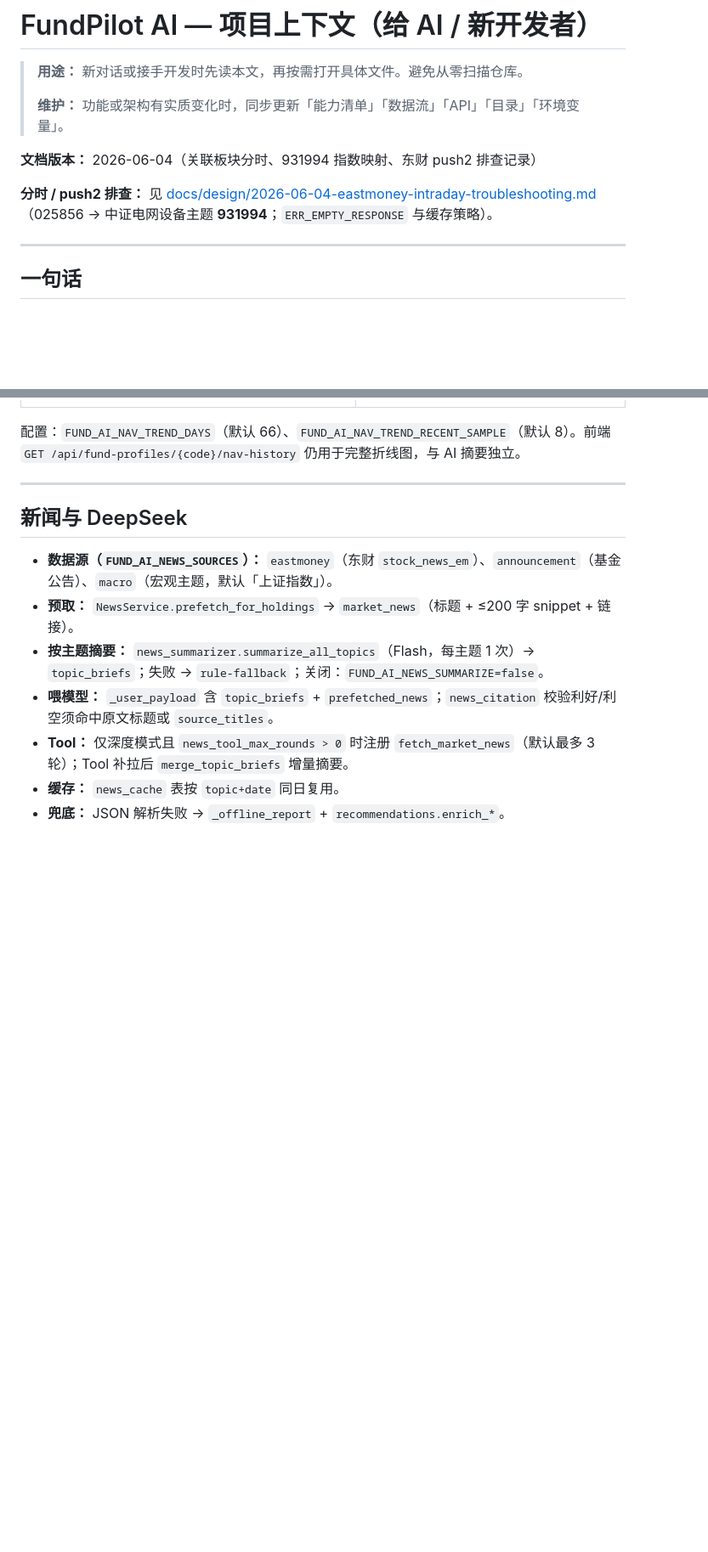
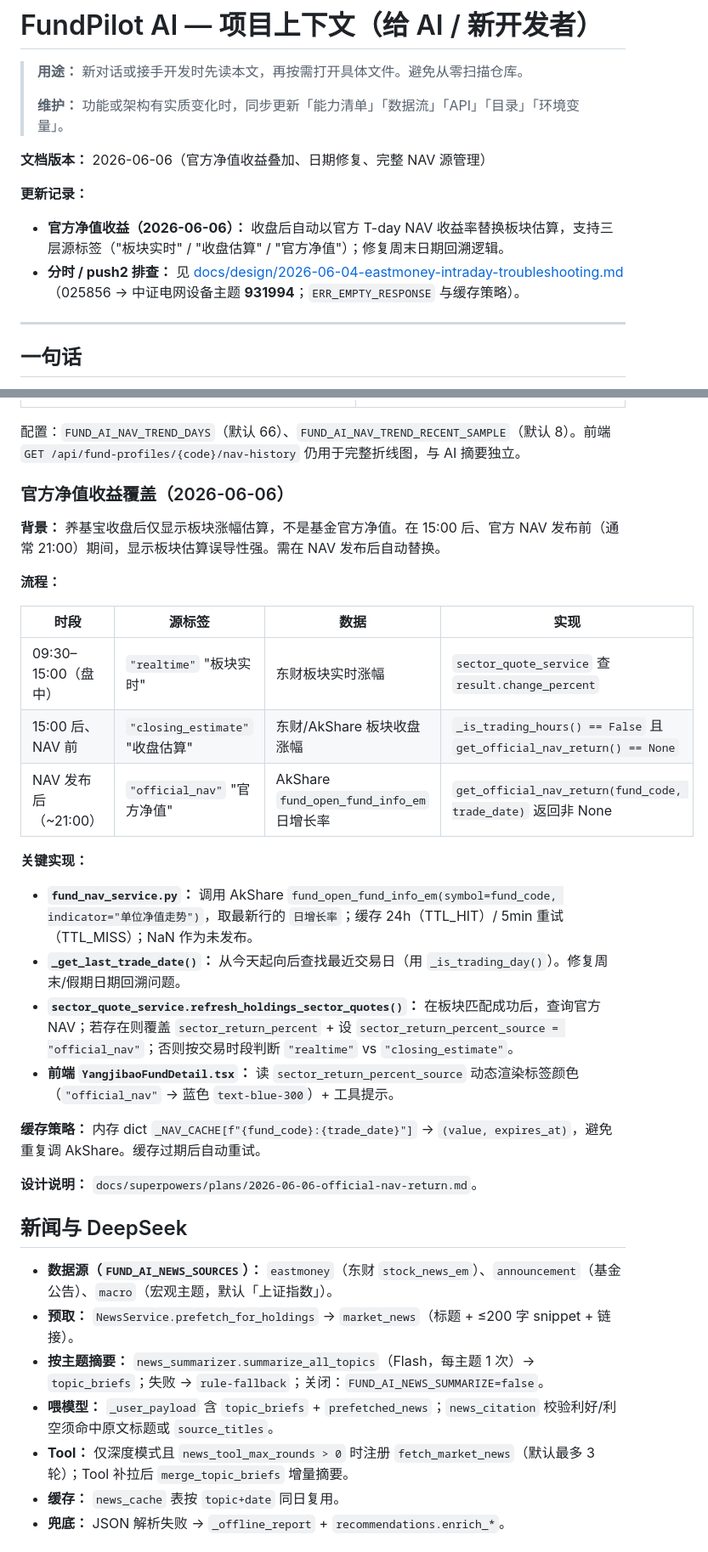
Before and after one commit to HLLLG/fundpilot-ai, a Markdown page: docs/PROJECT_CONTEXT.md, 2 parts joined by grey strips. Shown at 85% size. Drawn GitHub-style; blank space fills up the shorter version.

Commit message:
docs: update PROJECT_CONTEXT for official NAV return feature (2026-06-06)

```diff
--- a/docs/PROJECT_CONTEXT.md
+++ b/docs/PROJECT_CONTEXT.md
@@ -4,9 +4,11 @@
 >
 > **维护：** 功能或架构有实质变化时，同步更新「能力清单」「数据流」「API」「目录」「环境变量」。
 
-**文档版本：** 2026-06-04（关联板块分时、931994 指数映射、东财 push2 排查记录）
+**文档版本：** 2026-06-06（官方净值收益叠加、日期修复、完整 NAV 源管理）
 
-**分时 / push2 排查：** 见 [docs/design/2026-06-04-eastmoney-intraday-troubleshooting.md](design/2026-06-04-eastmoney-intraday-troubleshooting.md)（025856 → 中证电网设备主题 **931994**；`ERR_EMPTY_RESPONSE` 与缓存策略）。
+**更新记录：**
+- **官方净值收益（2026-06-06）：** 收盘后自动以官方 T-day NAV 收益率替换板块估算，支持三层源标签（"板块实时" / "收盘估算" / "官方净值"）；修复周末日期回溯逻辑。
+- **分时 / push2 排查：** 见 [docs/design/2026-06-04-eastmoney-intraday-troubleshooting.md](design/2026-06-04-eastmoney-intraday-troubleshooting.md)（025856 → 中证电网设备主题 **931994**；`ERR_EMPTY_RESPONSE` 与缓存策略）。
 
 ---
 
@@ -309,7 +312,28 @@ POST /api/reports/{id}/chat  { message, chat_mode }
 
 配置：`FUND_AI_NAV_TREND_DAYS`（默认 66）、`FUND_AI_NAV_TREND_RECENT_SAMPLE`（默认 8）。前端 `GET /api/fund-profiles/{code}/nav-history` 仍用于完整折线图，与 AI 摘要独立。
 
----
+### 官方净值收益覆盖（2026-06-06）
+
+**背景：** 养基宝收盘后仅显示板块涨幅估算，不是基金官方净值。在 15:00 后、官方 NAV 发布前（通常 21:00）期间，显示板块估算误导性强。需在 NAV 发布后自动替换。
+
+**流程：**
+
+| 时段 | 源标签 | 数据 | 实现 |
+|------|--------|------|------|
+| 09:30–15:00（盘中） | `"realtime"` "板块实时" | 东财板块实时涨幅 | `sector_quote_service` 查 `result.change_percent` |
+| 15:00 后、NAV 前 | `"closing_estimate"` "收盘估算" | 东财/AkShare 板块收盘涨幅 | `_is_trading_hours() == False` 且 `get_official_nav_return() == None` |
+| NAV 发布后（~21:00） | `"official_nav"` "官方净值" | AkShare `fund_open_fund_info_em` 日增长率 | `get_official_nav_return(fund_code, trade_date)` 返回非 None |
+
+**关键实现：**
+
+- **`fund_nav_service.py`：** 调用 AkShare `fund_open_fund_info_em(symbol=fund_code, indicator="单位净值走势")`，取最新行的 `日增长率`；缓存 24h（TTL_HIT）/ 5min 重试（TTL_MISS）；NaN 作为未发布。
+- **`_get_last_trade_date()`：** 从今天起向后查找最近交易日（用 `_is_trading_day()`）。修复周末/假期日期回溯问题。
+- **`sector_quote_service.refresh_holdings_sector_quotes()`：** 在板块匹配成功后，查询官方 NAV；若存在则覆盖 `sector_return_percent` + 设 `sector_return_percent_source = "official_nav"`；否则按交易时段判断 `"realtime"` vs `"closing_estimate"`。
+- **前端 `YangjibaoFundDetail.tsx`：** 读 `sector_return_percent_source` 动态渲染标签颜色（`"official_nav"` → 蓝色 `text-blue-300`）+ 工具提示。
+
+**缓存策略：** 内存 dict `_NAV_CACHE[f"{fund_code}:{trade_date}"]` → `(value, expires_at)`，避免重复调 AkShare。缓存过期后自动重试。
+
+**设计说明：** `docs/superpowers/plans/2026-06-06-official-nav-return.md`。
 
 ## 新闻与 DeepSeek
 
```
Also changed, not shown: other parts of docs/PROJECT_CONTEXT.md (+12 -7 lines).
